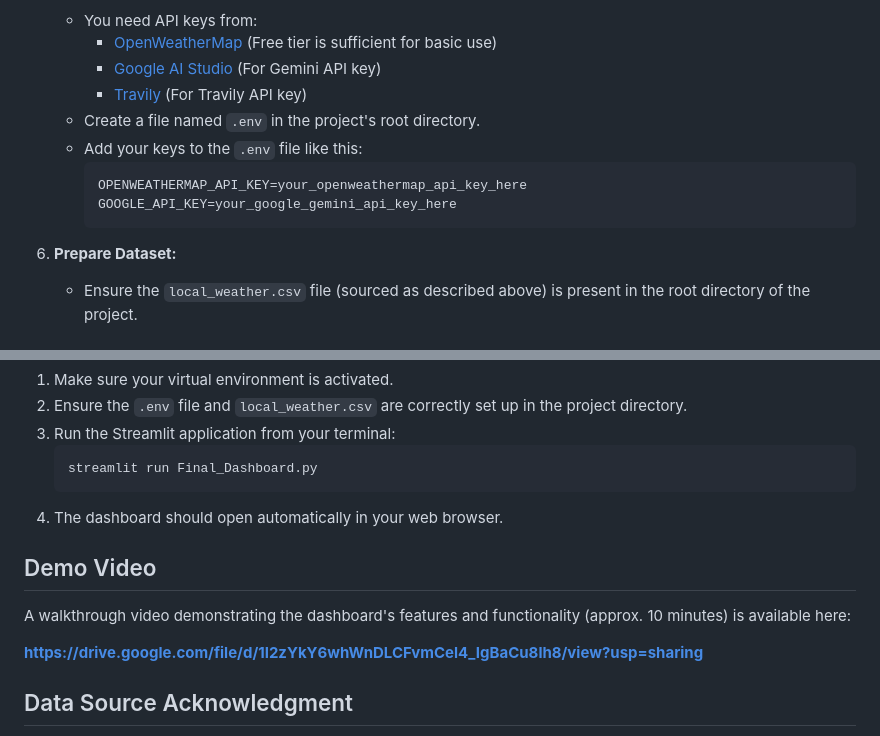
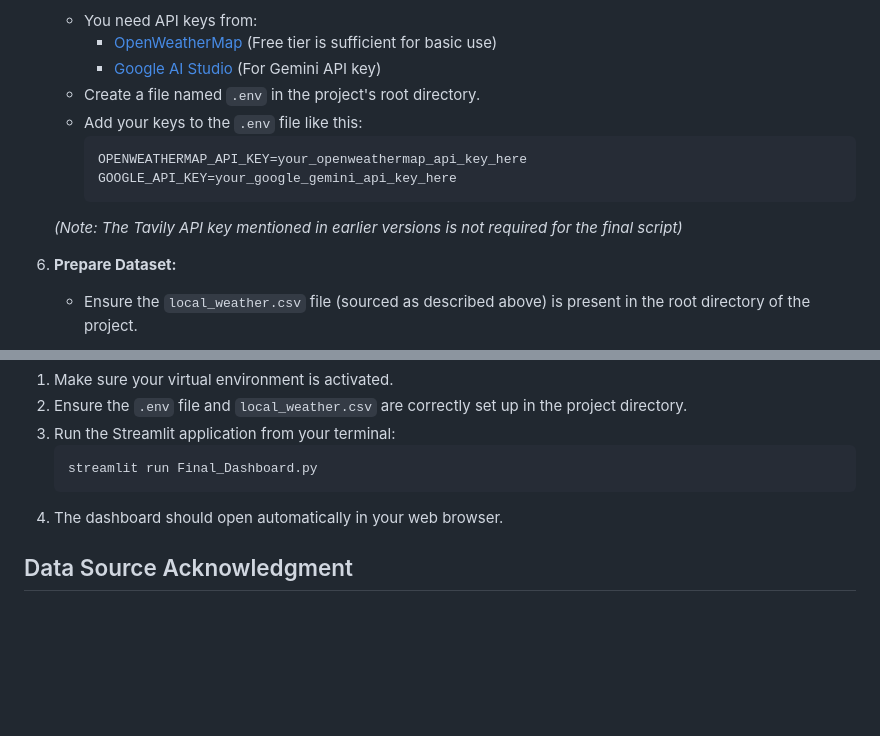
Before and after one commit to Kaushika-personal/climate_risk_prediction, a Markdown page: README.md, 2 parts joined by grey strips. Rendered like a GitHub page; blank space fills up the shorter version.

````diff
--- a/README.md
+++ b/README.md
@@ -74,13 +107,13 @@ This dashboard was developed as part of the InnovateHER hiring challenge conduct
     *   You need API keys from:
         *   [OpenWeatherMap](https://openweathermap.org/api) (Free tier is sufficient for basic use)
         *   [Google AI Studio](https://aistudio.google.com/) (For Gemini API key)
-        *   [Travily](https://tavily.com/) (For Travily API key)
     *   Create a file named `.env` in the project's root directory.
     *   Add your keys to the `.env` file like this:
         ```dotenv
         OPENWEATHERMAP_API_KEY=your_openweathermap_api_key_here
         GOOGLE_API_KEY=your_google_gemini_api_key_here
         ```
+    *(Note: The Tavily API key mentioned in earlier versions is not required for the final script)*
 
 6.  **Prepare Dataset:**
     *   Ensure the `local_weather.csv` file (sourced as described above) is present in the root directory of the project.
@@ -95,13 +128,6 @@ This dashboard was developed as part of the InnovateHER hiring challenge conduct
     ```
 4.  The dashboard should open automatically in your web browser.
 
-## Demo Video
-
-A walkthrough video demonstrating the dashboard's features and functionality (approx. 10 minutes) is available here:
-
-**https://drive.google.com/file/d/1I2zYkY6whWnDLCFvmCel4_IgBaCu8lh8/view?usp=sharing**
-
-
 ## Data Source Acknowledgment
 
 *   Real-time and forecast weather data is sourced from the [OpenWeatherMap API](https://openweathermap.org/).
````
Also changed, not shown: other parts of README.md (+33 -0 lines).
